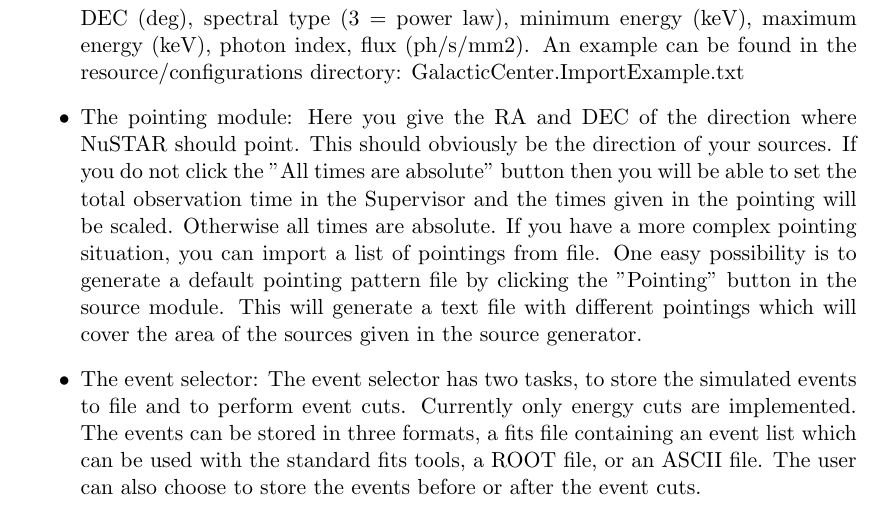
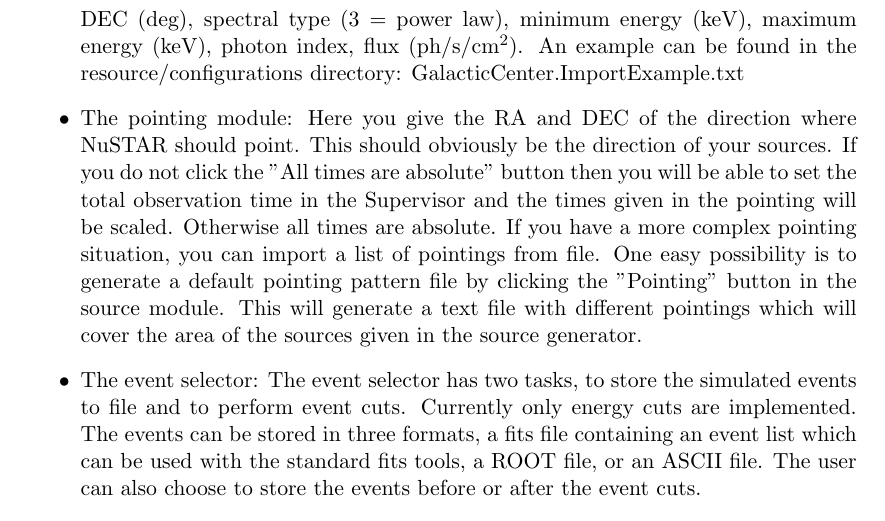
Before and after one commit to zoglauer/nusim, a LaTeX thesis (doc/manual/main.tex, which reads doc/manual/science.tex): part of page 18 of 66, cut so that both start at the same text. Compiled offline with pdfLaTeX.

Commit message:
CHG: Switch etxernally to ph/s/cm2
git-svn-id: https://elves.srl.caltech.edu/svn/nusim/trunk@178 f61b1093-7add-4ab6-ac1b-eb05caf01ebb

```diff
--- a/doc/manual/science.tex
+++ b/doc/manual/science.tex
@@ -25,6 +25,6 @@ In order to enable simulations of various beam and spectral parameters, it is ne
 The user has to take care of the integration.
 To set many sources at once, it is also possible to read them from an ASCII file using the "Import from file" button.
-The file is a space-delimited csv file with different columns. If you only have point sources with simple power laws, the columns are: source name (no white spaced allowed), beam type (1 = far-field point source), RA (deg), DEC (deg), spectral type (3 = power law), minimum energy (keV), maximum energy (keV), photon index, flux (ph/s/mm2).
+The file is a space-delimited csv file with different columns. If you only have point sources with simple power laws, the columns are: source name (no white spaced allowed), beam type (1 = far-field point source), RA (deg), DEC (deg), spectral type (3 = power law), minimum energy (keV), maximum energy (keV), photon index, flux (ph/s/cm$^2$).
 An example can be found in the resource/configurations directory: GalacticCenter.ImportExample.txt
 \item The pointing module:
 Here you give the RA and DEC of the direction where NuSTAR should point.
```
Also changed, not shown: doc/manual/science.tex (2 more changed lines), 2 other files.
